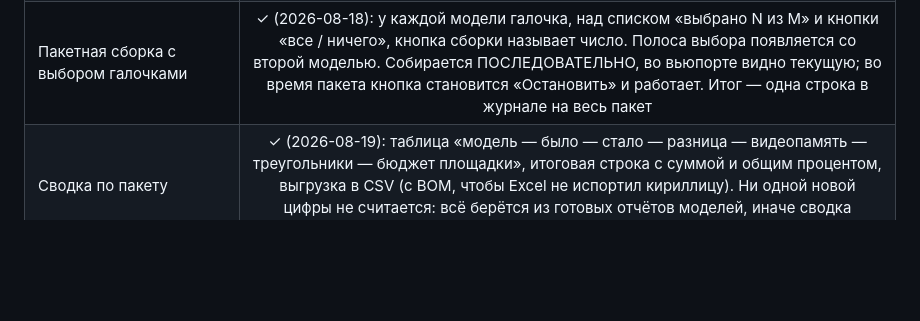
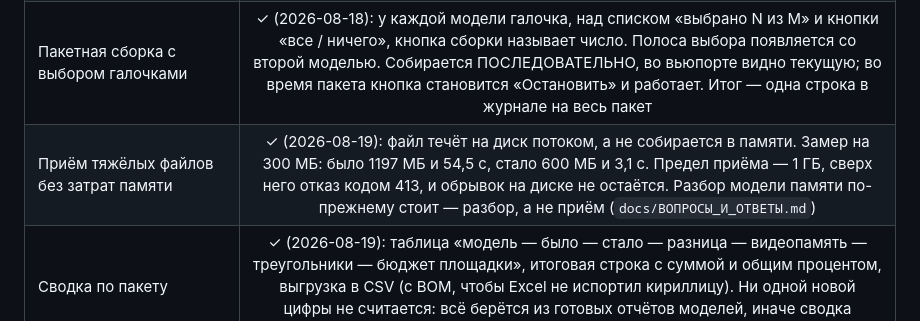
Before and after one commit to GlukerR/Tanyra3D, a Markdown page: docs/ЧТО_УМЕЕТ.md, the part around the change. GitHub-like rendering; blank space fills up the shorter version.

```diff
--- a/docs/ЧТО_УМЕЕТ.md
+++ b/docs/ЧТО_УМЕЕТ.md
@@ -90,6 +90,7 @@
 | Несколько моделей в списке, одна в сцене | ✓ (переключение без перезаливки, результат каждой сохраняется) |
 | Загрузка пачкой и папкой | ✓ (2026-08-18): бросок нескольких файлов или целой папки, вложенность любая. Не-`.glb` отсеиваются ОДНОЙ строкой на все разом. Тяжёлый разбор получает только первая модель — остальные заводят строку и ждут своей очереди |
 | Пакетная сборка с выбором галочками | ✓ (2026-08-18): у каждой модели галочка, над списком «выбрано N из M» и кнопки «все / ничего», кнопка сборки называет число. Полоса выбора появляется со второй моделью. Собирается ПОСЛЕДОВАТЕЛЬНО, во вьюпорте видно текущую; во время пакета кнопка становится «Остановить» и работает. Итог — одна строка в журнале на весь пакет |
+| Приём тяжёлых файлов без затрат памяти | ✓ (2026-08-19): файл течёт на диск потоком, а не собирается в памяти. Замер на 300 МБ: было 1197 МБ и 54,5 с, стало 600 МБ и 3,1 с. Предел приёма — 1 ГБ, сверх него отказ кодом 413, и обрывок на диске не остаётся. Разбор модели памяти по-прежнему стоит — разбор, а не приём (`docs/ВОПРОСЫ_И_ОТВЕТЫ.md`) |
 | Сводка по пакету | ✓ (2026-08-19): таблица «модель — было — стало — разница — видеопамять — треугольники — бюджет площадки», итоговая строка с суммой и общим процентом, выгрузка в CSV (с BOM, чтобы Excel не испортил кириллицу). Ни одной новой цифры не считается: всё берётся из готовых отчётов моделей, иначе сводка разошлась бы с ними. Кнопка погашена, пока не собрана ни одна модель |
 | Обратная связь из приложения | ✗ |
 | Индикатор ожидания во вьюпорте (загрузка слева, сборка справа) | ✓ (подбрасываемая кость сверху по центру, поверх прежней модели) |
```
Also changed, not shown: docs/ВОПРОСЫ_И_ОТВЕТЫ.md (+33 -0 lines).
